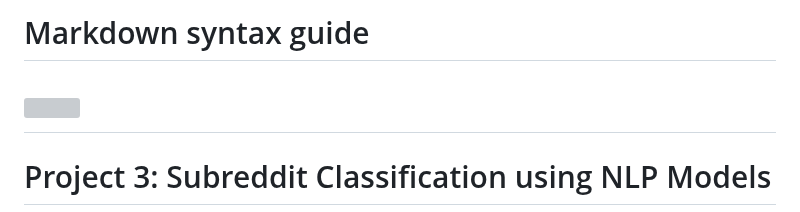
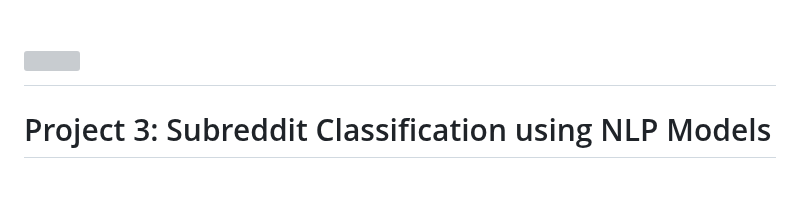
Before and after one commit to tanjunjie30/GA-project-submissions, a Markdown page: Project 3/README.md, the part around one of its changes. Rendered like a GitHub page; blank space fills up the shorter version; grey boxes are pictures that could not be loaded.

```diff
--- a/Project 3/README.md
+++ b/Project 3/README.md
@@ -1,4 +1,3 @@
-# Markdown syntax guide
 # ![](https://ga-dash.s3.amazonaws.com/production/assets/logo-9f88ae6c9c3871690e33280fcf557f33.png)
 
 
```
Also changed, not shown: other parts of Project 3/README.md (+14 -14 lines).
